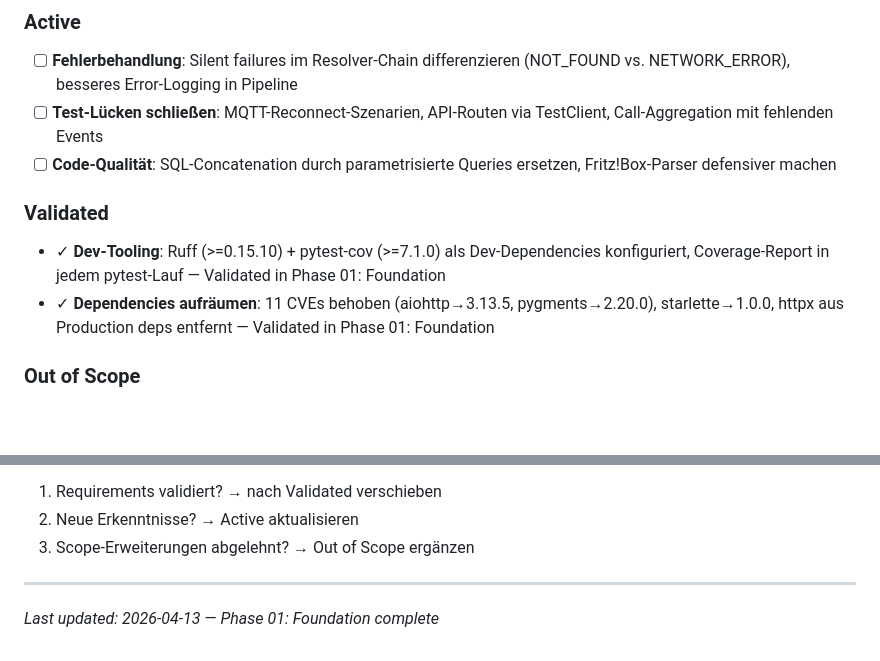
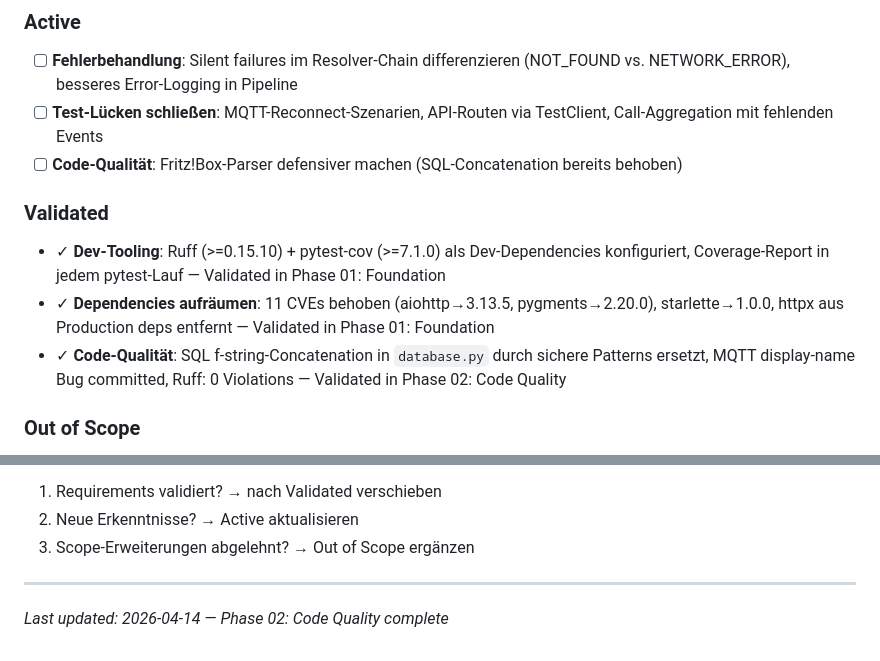
Before and after one commit to akentner/phone-logger, a Markdown page: .planning/PROJECT.md, 2 parts joined by grey strips. Rendered like a GitHub page; blank space fills up the shorter version.

Commit message:
docs(phase-02): evolve PROJECT.md after phase completion

```diff
--- a/.planning/PROJECT.md
+++ b/.planning/PROJECT.md
@@ -26,12 +26,13 @@ Der Pipeline-Kern (Normalisierung → Resolver → Output) muss zuverlässig und
 
 - [ ] **Fehlerbehandlung**: Silent failures im Resolver-Chain differenzieren (NOT_FOUND vs. NETWORK_ERROR), besseres Error-Logging in Pipeline
 - [ ] **Test-Lücken schließen**: MQTT-Reconnect-Szenarien, API-Routen via TestClient, Call-Aggregation mit fehlenden Events
-- [ ] **Code-Qualität**: SQL-Concatenation durch parametrisierte Queries ersetzen, Fritz!Box-Parser defensiver machen
+- [ ] **Code-Qualität**: Fritz!Box-Parser defensiver machen (SQL-Concatenation bereits behoben)
 
 ### Validated
 
 - ✓ **Dev-Tooling**: Ruff (>=0.15.10) + pytest-cov (>=7.1.0) als Dev-Dependencies konfiguriert, Coverage-Report in jedem pytest-Lauf — Validated in Phase 01: Foundation
 - ✓ **Dependencies aufräumen**: 11 CVEs behoben (aiohttp→3.13.5, pygments→2.20.0), starlette→1.0.0, httpx aus Production deps entfernt — Validated in Phase 01: Foundation
+- ✓ **Code-Qualität**: SQL f-string-Concatenation in `database.py` durch sichere Patterns ersetzt, MQTT display-name Bug committed, Ruff: 0 Violations — Validated in Phase 02: Code Quality
 
 ### Out of Scope
 
@@ -72,4 +73,4 @@ Dieses Dokument wird an Phasen-Übergängen aktualisiert.
 3. Scope-Erweiterungen abgelehnt? → Out of Scope ergänzen
 
 ---
-*Last updated: 2026-04-13 — Phase 01: Foundation complete*
+*Last updated: 2026-04-14 — Phase 02: Code Quality complete*
```
